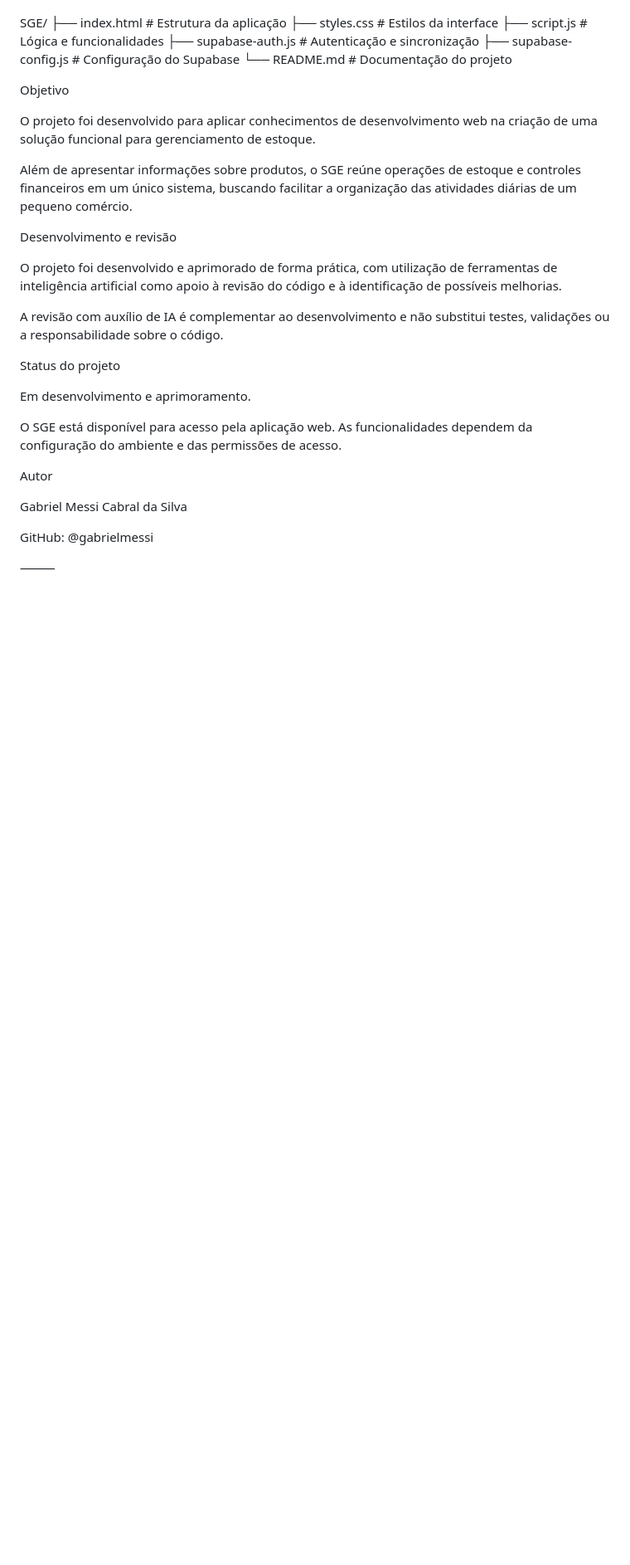
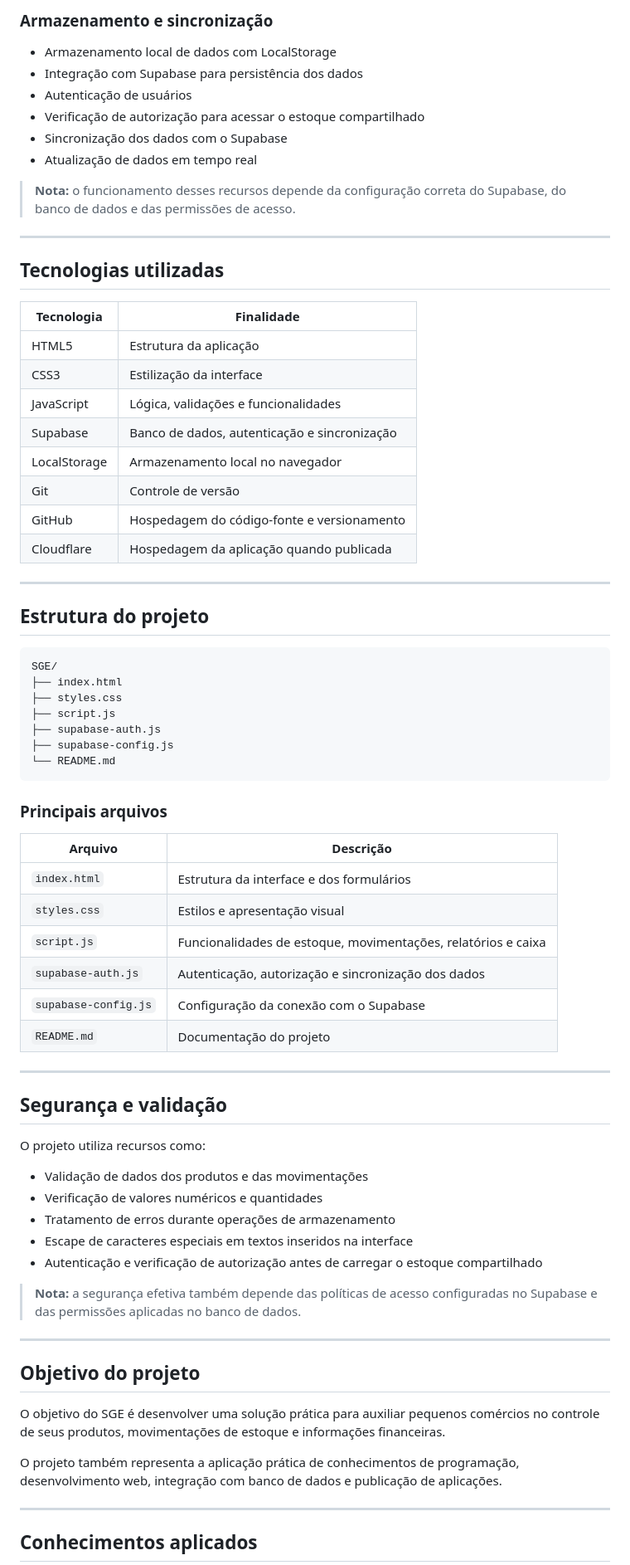
Before and after one commit to gabrielmessi/SGE, a Markdown page: README.md, the part around one of its changes. Shown at 83% size. Rendered like a GitHub page; blank space fills up the shorter version.

````diff
--- a/README.md
+++ b/README.md
@@ -33,34 +67,77 @@ Estrutura do projeto
+### Armazenamento e sincronização
+
+- Armazenamento local de dados com LocalStorage
+- Integração com Supabase para persistência dos dados
+- Autenticação de usuários
+- Verificação de autorização para acessar o estoque compartilhado
+- Sincronização dos dados com o Supabase
+- Atualização de dados em tempo real
+
+> **Nota:** o funcionamento desses recursos depende da configuração correta do Supabase, do banco de dados e das permissões de acesso.
+
+---
+
+## Tecnologias utilizadas
+
+| Tecnologia | Finalidade |
+| --- | --- |
+| HTML5 | Estrutura da aplicação |
+| CSS3 | Estilização da interface |
+| JavaScript | Lógica, validações e funcionalidades |
+| Supabase | Banco de dados, autenticação e sincronização |
+| LocalStorage | Armazenamento local no navegador |
+| Git | Controle de versão |
+| GitHub | Hospedagem do código-fonte e versionamento |
+| Cloudflare | Hospedagem da aplicação quando publicada |
+
+---
+
+## Estrutura do projeto
+
+```text
 SGE/
-├── index.html          # Estrutura da aplicação
-├── styles.css          # Estilos da interface
-├── script.js           # Lógica e funcionalidades
-├── supabase-auth.js    # Autenticação e sincronização
-├── supabase-config.js  # Configuração do Supabase
-└── README.md           # Documentação do projeto
+├── index.html
+├── styles.css
+├── script.js
+├── supabase-auth.js
+├── supabase-config.js
+└── README.md
+```
 
-Objetivo
+### Principais arquivos
 
-O projeto foi desenvolvido para aplicar conhecimentos de desenvolvimento web na criação de uma solução funcional para gerenciamento de estoque.
+| Arquivo | Descrição |
+| --- | --- |
+| `index.html` | Estrutura da interface e dos formulários |
+| `styles.css` | Estilos e apresentação visual |
+| `script.js` | Funcionalidades de estoque, movimentações, relatórios e caixa |
+| `supabase-auth.js` | Autenticação, autorização e sincronização dos dados |
+| `supabase-config.js` | Configuração da conexão com o Supabase |
+| `README.md` | Documentação do projeto |
 
-Além de apresentar informações sobre produtos, o SGE reúne operações de estoque e controles financeiros em um único sistema, buscando facilitar a organização das atividades diárias de um pequeno comércio.
+---
 
-Desenvolvimento e revisão
+## Segurança e validação
 
-O projeto foi desenvolvido e aprimorado de forma prática, com utilização de ferramentas de inteligência artificial como apoio à revisão do código e à identificação de possíveis melhorias.
+O projeto utiliza recursos como:
 
-A revisão com auxílio de IA é complementar ao desenvolvimento e não substitui testes, validações ou a responsabilidade sobre o código.
+- Validação de dados dos produtos e das movimentações
+- Verificação de valores numéricos e quantidades
+- Tratamento de erros durante operações de armazenamento
+- Escape de caracteres especiais em textos inseridos na interface
+- Autenticação e verificação de autorização antes de carregar o estoque compartilhado
 
-Status do projeto
+> **Nota:** a segurança efetiva também depende das políticas de acesso configuradas no Supabase e das permissões aplicadas no banco de dados.
 
-Em desenvolvimento e aprimoramento.
+---
 
-O SGE está disponível para acesso pela aplicação web. As funcionalidades dependem da configuração do ambiente e das permissões de acesso.
+## Objetivo do projeto
 
-Autor
+O objetivo do SGE é desenvolver uma solução prática para auxiliar pequenos comércios no controle de seus produtos, movimentações de estoque e informações financeiras.
 
-Gabriel Messi Cabral da Silva
+O projeto também representa a aplicação prática de conhecimentos de programação, desenvolvimento web, integração com banco de dados e publicação de aplicações.
 
-GitHub: @gabrielmessi
+---
 
-⸻
+## Conhecimentos aplicados
 
````
Also changed, not shown: other parts of README.md (+87 -24 lines).
